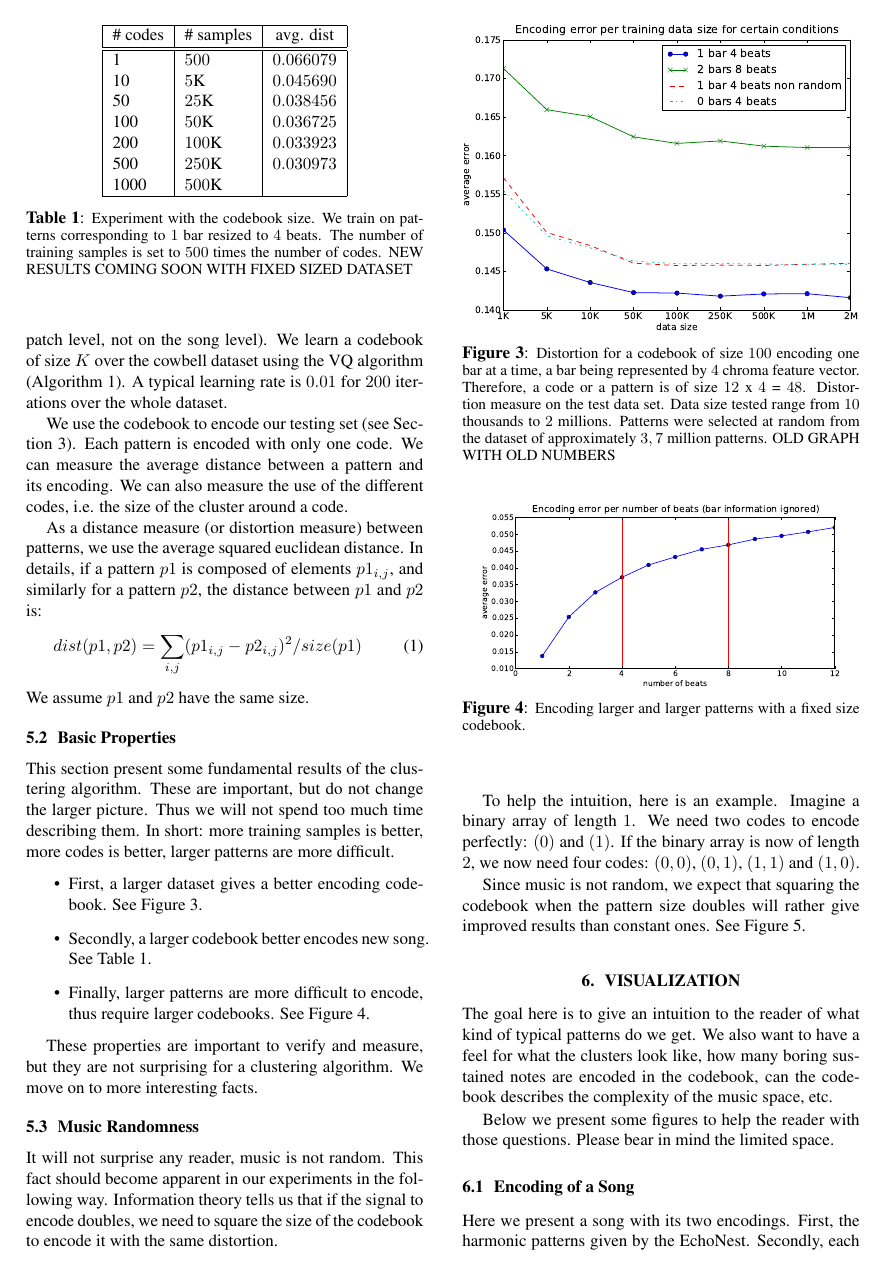
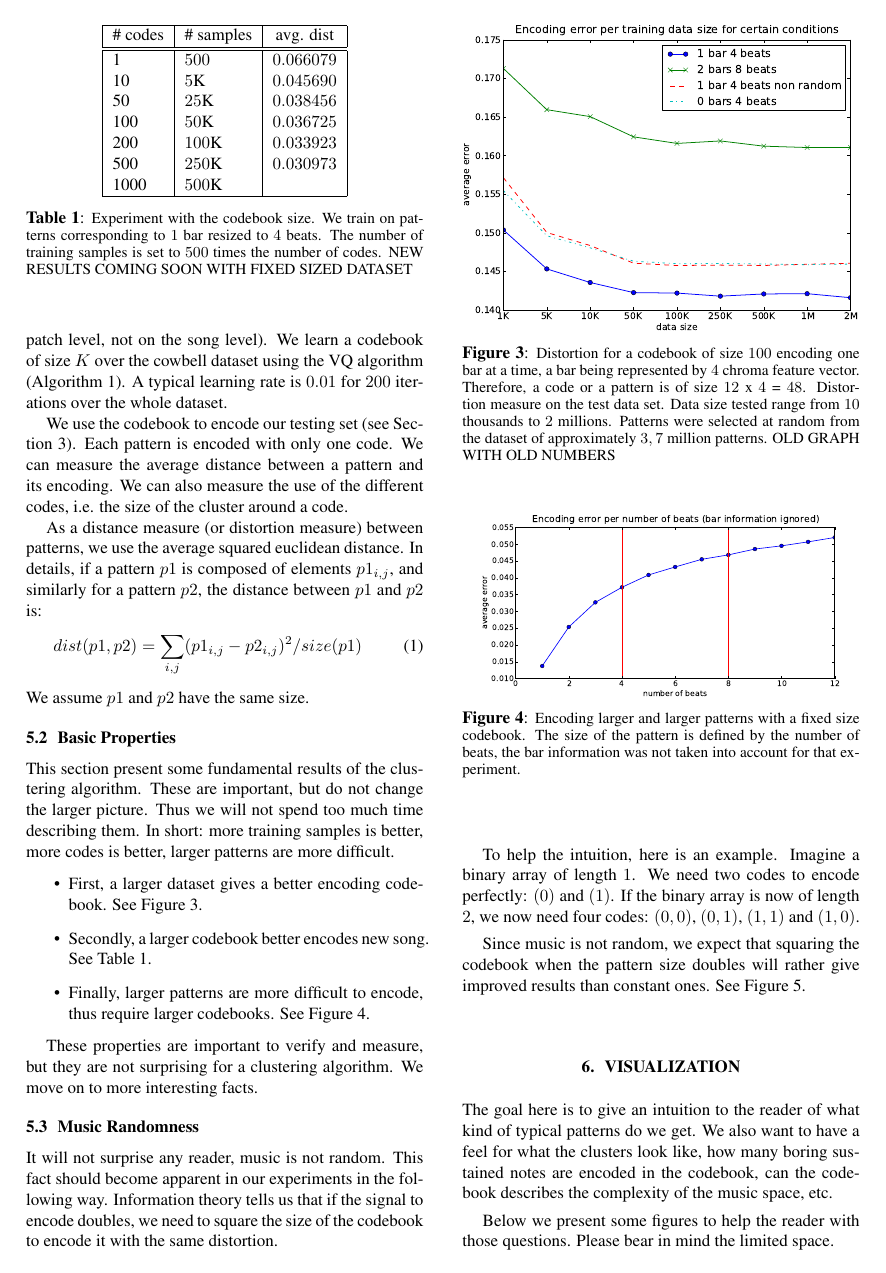
Before and after one commit to tbertinmahieux/BostonHackDay, a LaTeX paper (Paper/Paper.tex): page 3 of 6. Compiled offline with pdfLaTeX.

Commit message:
improved

```diff
--- a/Paper/Paper.tex
+++ b/Paper/Paper.tex
@@ -327,7 +327,9 @@ NEW RESULTS COMING SOON WITH FIXED SIZED DATASET }}
 \includegraphics[width=.9\columnwidth]{encoding_per_beat}
 \end{center}
 \caption{\small{Encoding larger and larger patterns with a fixed size
-codebook.}}
+codebook. The size of the pattern is defined by the number of beats,
+the bar information was not taken into account for that experiment.
+}}
 \label{fig:perbeat}
 \end{figure}
 
```
